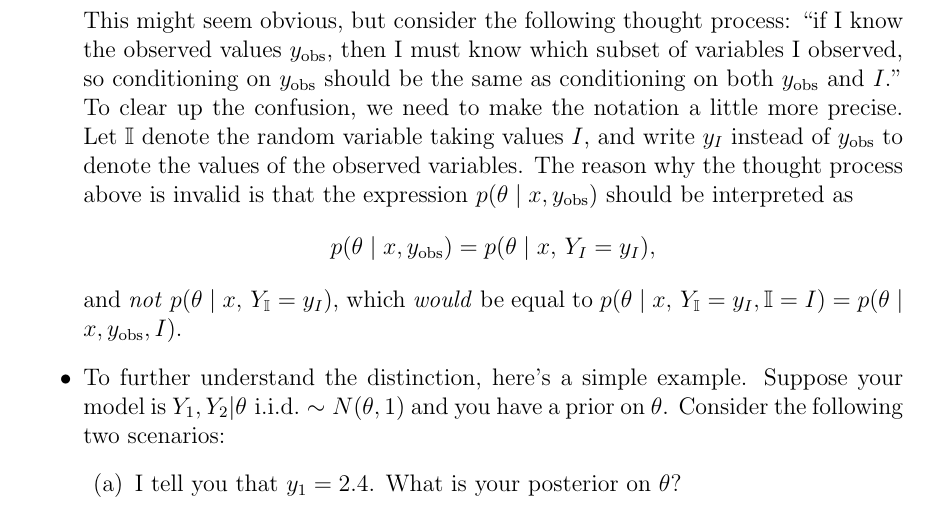
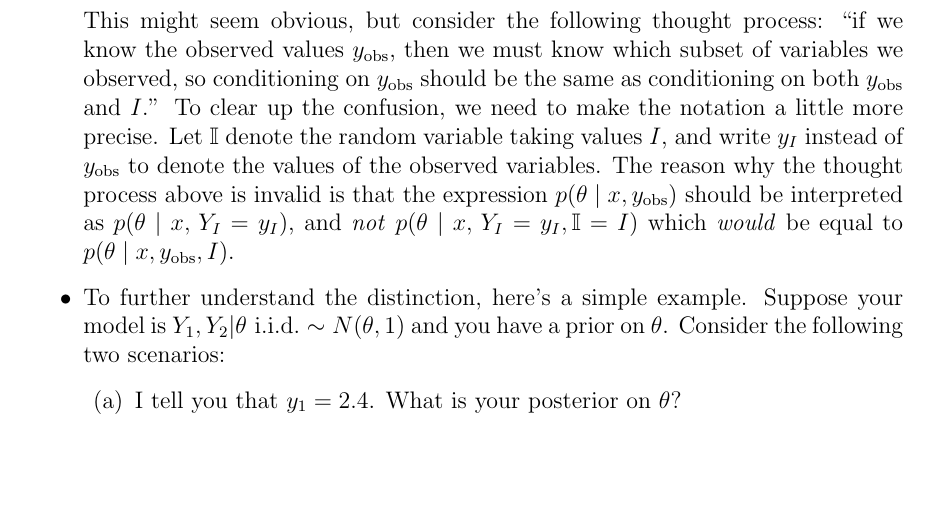
Before and after one commit to DaweiCodingGarage/Advanced-Stochastic-Modeling, a LaTeX document (3-MissingData/notes/notes.tex): part of page 5 of 9 before the commit and part of page 5 of 8 after it, cut so that both start at the same text, the shorter picture padded with empty space. Compiled offline with pdfLaTeX.

Commit message:
edited explanation of p(theta|x, y_obs)

```diff
--- a/3-MissingData/notes/notes.tex
+++ b/3-MissingData/notes/notes.tex
@@ -127,9 +127,7 @@ $$ p(\theta \mid x,y_\text{obs},I) = \int p(\theta,\phi \mid x,y_\text{obs},I) d
 $$ p(\theta \mid x,y_\text{obs},I) = p(\theta \mid x,y_\text{obs}). $$
 \item Some care is needed to properly interpret the quantity on the right-hand side of this equation, since the convention of using the same letter for both a random variable and its value makes this expression ambiguous. The short explanation is that the right-hand side should be interpreted formally as
 $$ p(\theta | x,y_\text{obs}) \propto p(y_\text{obs} | x,\theta) p(\theta | x). $$
-This might seem obvious, but consider the following thought process: ``if I know the observed values $y_\text{obs}$, then I must know which subset of variables I observed, so conditioning on $y_\text{obs}$ should be the same as conditioning on both $y_\text{obs}$ and $I$.'' To clear up the confusion, we need to make the notation a little more precise. Let $\II$ denote the random variable taking values $I$, and write $y_I$ instead of $y_\text{obs}$ to denote the values of the observed variables. The reason why the thought process above is invalid is that the expression $p(\theta \mid x,y_\text{obs})$ should be interpreted as
-$$ p(\theta \mid x,y_\text{obs}) = p(\theta \mid x,\, Y_I=y_I), $$
-and \textit{not} $p(\theta \mid x,\, Y_\II=y_I)$, which \textit{would} be equal to $p(\theta \mid x,\, Y_\II=y_I,\II=I) = p(\theta \mid x,y_\text{obs},I)$.
+This might seem obvious, but consider the following thought process: ``if we know the observed values $y_\text{obs}$, then we must know which subset of variables we observed, so conditioning on $y_\text{obs}$ should be the same as conditioning on both $y_\text{obs}$ and $I$.'' To clear up the confusion, we need to make the notation a little more precise. Let $\II$ denote the random variable taking values $I$, and write $y_I$ instead of $y_\text{obs}$ to denote the values of the observed variables. The reason why the thought process above is invalid is that the expression $p(\theta \mid x,y_\text{obs})$ should be interpreted as $p(\theta \mid x,\, Y_I=y_I)$, and \textit{not} $p(\theta \mid x,\, Y_I=y_I,\II=I)$ which \textit{would} be equal to $p(\theta \mid x,y_\text{obs},I)$.
 \item To further understand the distinction, here's a simple example.  Suppose your model is $Y_1,Y_2|\theta \text{ i.i.d.}\sim N(\theta,1)$ and you have a prior on $\theta$. Consider the following two scenarios:
 \begin{enumerate}
 \item[(a)] I tell you that $y_1 = 2.4$. What is your posterior on $\theta$?
```
Also changed, not shown: 3-MissingData/notes/notes.pdf.
